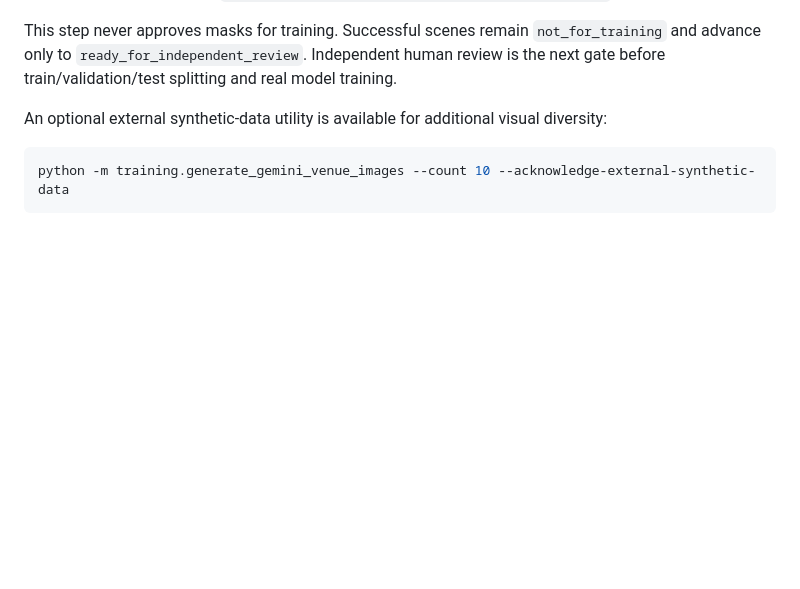
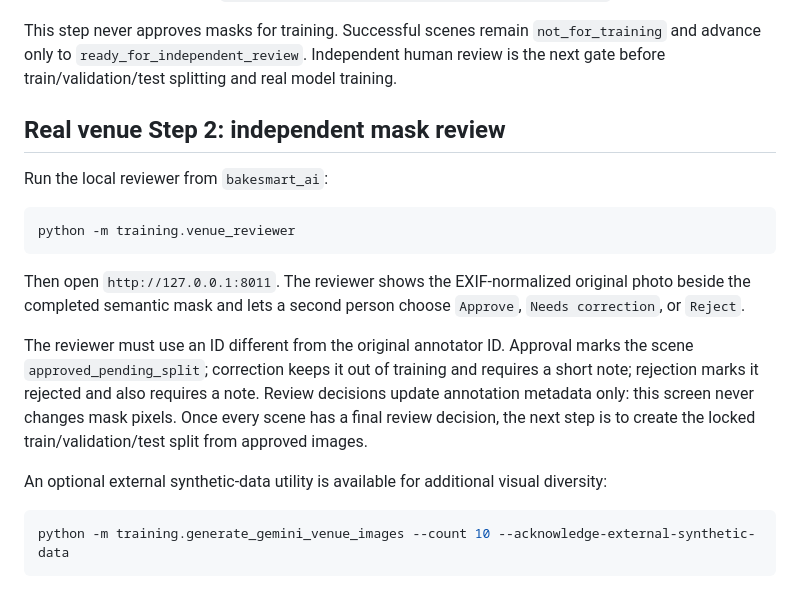
Before and after one commit to sanashoukat09/BakeSmart, a Markdown page: bakesmart_ai/training/README.md, the part around the change. Rendered like a GitHub page; blank space fills up the shorter version.

Commit message:
docs: add real venue independent review step

````diff
--- a/bakesmart_ai/training/README.md
+++ b/bakesmart_ai/training/README.md
@@ -129,6 +129,25 @@ This step never approves masks for training. Successful scenes remain
 human review is the next gate before train/validation/test splitting and real
 model training.
 
+## Real venue Step 2: independent mask review
+
+Run the local reviewer from `bakesmart_ai`:
+
+```powershell
+python -m training.venue_reviewer
+```
+
+Then open `http://127.0.0.1:8011`. The reviewer shows the EXIF-normalized
+original photo beside the completed semantic mask and lets a second person
+choose `Approve`, `Needs correction`, or `Reject`.
+
+The reviewer must use an ID different from the original annotator ID. Approval
+marks the scene `approved_pending_split`; correction keeps it out of training
+and requires a short note; rejection marks it rejected and also requires a
+note. Review decisions update annotation metadata only: this screen never
+changes mask pixels. Once every scene has a final review decision, the next
+step is to create the locked train/validation/test split from approved images.
+
 An optional external synthetic-data utility is available for additional visual
 diversity:
 
````
